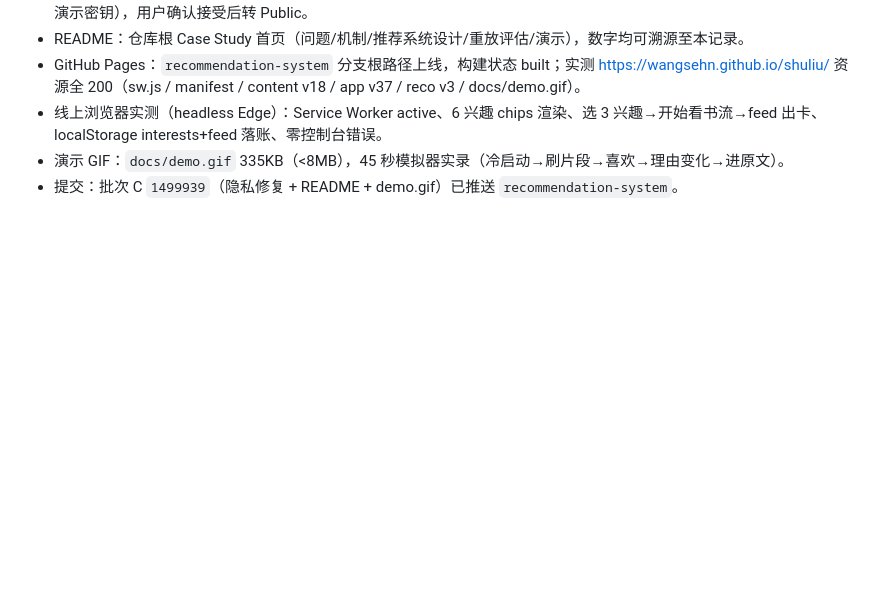
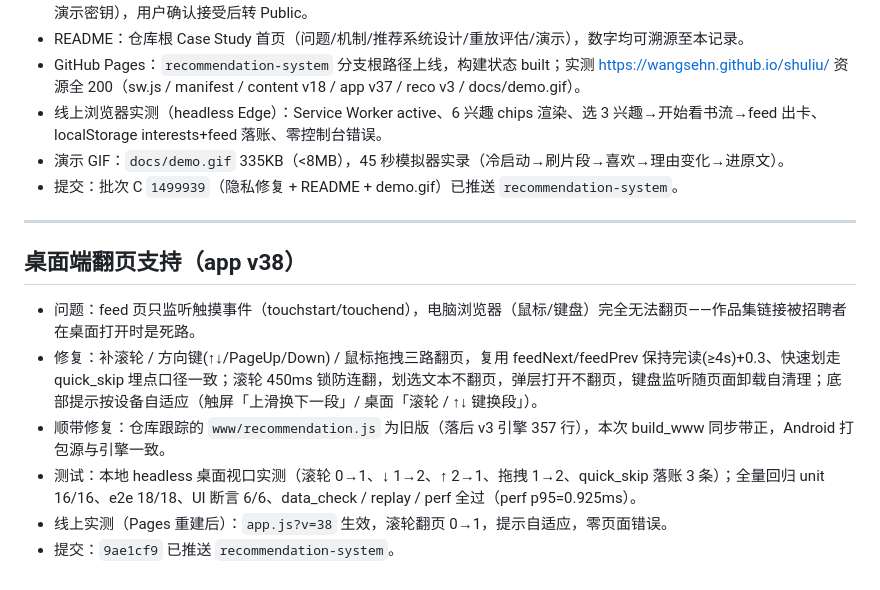
Before and after one commit to wangsehn/shuliu, a Markdown page: 验收记录.md, the part around the change. Rendered like a GitHub page; blank space fills up the shorter version.

Commit message:
docs: 验收记录追加桌面端翻页章节（app v38）

```diff
--- a/验收记录.md
+++ b/验收记录.md
@@ -202,3 +202,14 @@
 - 线上浏览器实测（headless Edge）：Service Worker active、6 兴趣 chips 渲染、选 3 兴趣→开始看书流→feed 出卡、localStorage interests+feed 落账、零控制台错误。
 - 演示 GIF：`docs/demo.gif` 335KB（<8MB），45 秒模拟器实录（冷启动→刷片段→喜欢→理由变化→进原文）。
 - 提交：批次 C `1499939`（隐私修复 + README + demo.gif）已推送 `recommendation-system`。
+
+---
+
+## 桌面端翻页支持（app v38）
+
+- 问题：feed 页只监听触摸事件（touchstart/touchend），电脑浏览器（鼠标/键盘）完全无法翻页——作品集链接被招聘者在桌面打开时是死路。
+- 修复：补滚轮 / 方向键(↑↓/PageUp/Down) / 鼠标拖拽三路翻页，复用 feedNext/feedPrev 保持完读(≥4s)+0.3、快速划走 quick_skip 埋点口径一致；滚轮 450ms 锁防连翻，划选文本不翻页，弹层打开不翻页，键盘监听随页面卸载自清理；底部提示按设备自适应（触屏「上滑换下一段」/ 桌面「滚轮 / ↑↓ 键换段」）。
+- 顺带修复：仓库跟踪的 `www/recommendation.js` 为旧版（落后 v3 引擎 357 行），本次 build_www 同步带正，Android 打包源与引擎一致。
+- 测试：本地 headless 桌面视口实测（滚轮 0→1、↓ 1→2、↑ 2→1、拖拽 1→2、quick_skip 落账 3 条）；全量回归 unit 16/16、e2e 18/18、UI 断言 6/6、data_check / replay / perf 全过（perf p95=0.925ms）。
+- 线上实测（Pages 重建后）：`app.js?v=38` 生效，滚轮翻页 0→1，提示自适应，零页面错误。
+- 提交：`9ae1cf9` 已推送 `recommendation-system`。
```
